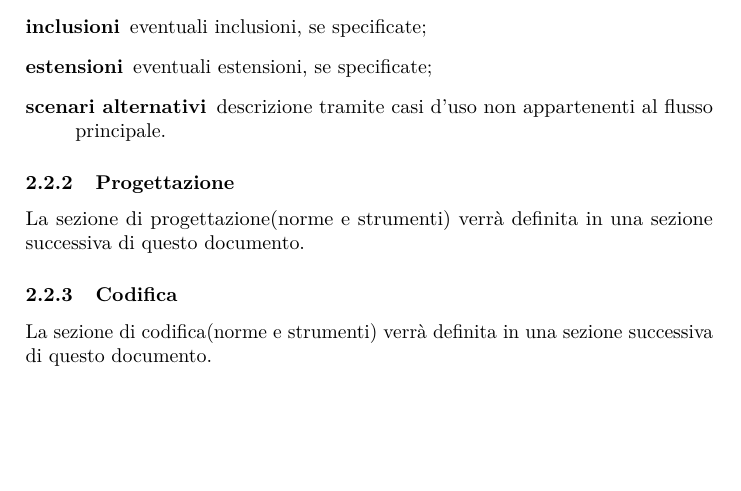
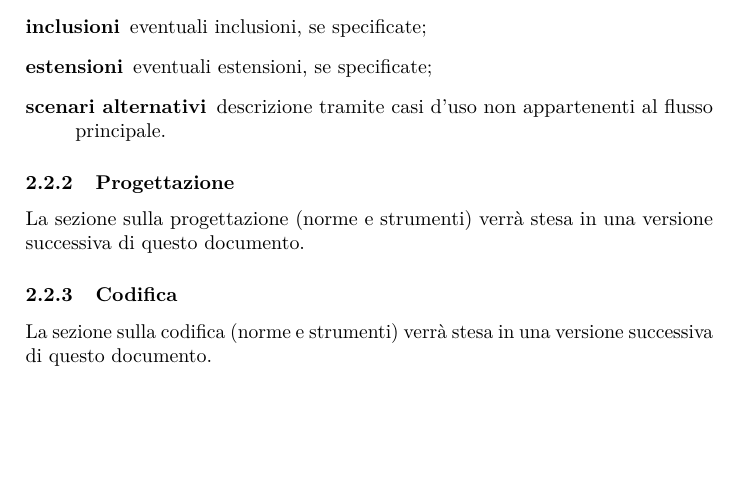
Before and after one commit to hivex-unipd/swedesigner-doc, a LaTeX document (doc/Interni/Norme_di_progetto/Norme_di_progetto_0_0_4.tex): part of page 7 of 21, cut so that both start at the same text. Compiled offline with pdfLaTeX.

Commit message:
norme di processo: finito di correggere

```diff
--- a/doc/Interni/Norme_di_progetto/Norme_di_progetto_0_0_4.tex
+++ b/doc/Interni/Norme_di_progetto/Norme_di_progetto_0_0_4.tex
@@ -132,6 +132,7 @@ Il presente documento si divide in tre sezioni principali:
 		\end{description}
 	\subsubsection{Progettazione}
 	% teniamo questo per una revisione successiva
+	La sezione sulla progettazione (norme e strumenti) verrà stesa in una versione successiva di questo documento.
 	% Il compito dei progettisti consiste di progettare l'architettura del software. % da completare.
 	% La fase di progettazione deve utilizzare come diagrammi \gloss{UML} quelli sotto descritti,in riferimento allo standard UML 2.0:
 	% \begin{itemize}
@@ -139,10 +140,10 @@ Il presente documento si divide in tre sezioni principali:
 		% \item \gloss{Diagrammi dei package}:raggruppa un numero di elementi UML in una sola unità di livello più alto.
 		% \item \gloss{Diagrammi di attività}:descrive in dettaglio un algoritmo
 		% \item \gloss{Diagrammi di sequenza}:descrive uno scenario,dove le azioni sono disposte in sequenza e le varie scelte sono già state prese.
-		% \end{itemize}
-		La sezione di progettazione(norme e strumenti) verrà definita in una sezione successiva di questo documento.
+	% \end{itemize}
 	\subsubsection{Codifica} \label{sec:cod}
 	% stessa cosa di sopra
+	La sezione sulla codifica (norme e strumenti) verrà stesa in una versione successiva di questo documento.
 	% Lo scopo dell'attività di codifica è di implementare quanto descritto nei documenti di definizione di prodotto a livello di codice. Per mantenere un alto grado di comprensione del codice scritto è quindi utile seguire delle linee guida che definiscono lo standard di scrittura e documentazione di esso.
 		% \paragraph{Formattazione del codice}
 		% Per standardizzare il codice scritto dai vari programmatori è necessario rispettare i seguenti punti:
@@ -163,7 +163,6 @@ Il presente documento si divide in tre sezioni principali:
 			% \item Evitare di usare troppi simboli per separare i commenti. Lasciare invece uno spazio vuoto per separarli dal codice;
 			% \item Nel caso i commenti facciano parte anche della documentazione seguire le linee guida di jdoc (https://github.com/jsdoc3/jsdoc) %nel caso javascript
 		% \end{itemize}
-		La sezione di codifica(norme e strumenti) verrà definita in una sezione successiva di questo documento.
 	\subsubsection{Strumenti}
 		\paragraph{PragmaDB}
 		Per tenere traccia dei casi d'uso e dei requisiti il team ha scelto di usare PragmaDB (https://github.com/StefanoMunari/PragmaDB) creato da studenti degli anni passati. Il programma è accessibile via browser ed è possibile usarlo collegandosi al server creato dal team tramite autenticazione. Inoltre permette l'esportazione in \LaTeX{} delle varie tabelle(requisiti,glossario,...) seguendo le linee guida di struttura descritte in questo documento.
```
Also changed, not shown: doc/Interni/Norme_di_progetto/Norme_di_progetto_0_0_4.tex (1 more changed lines).
